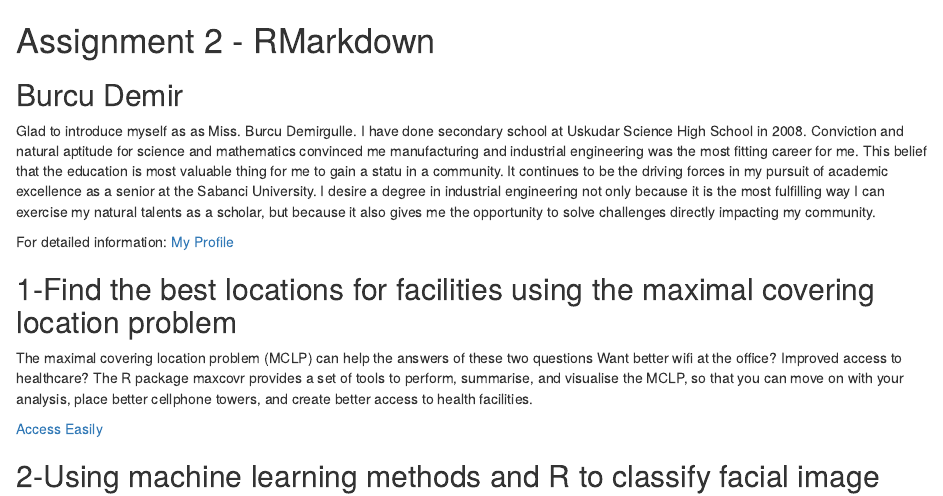
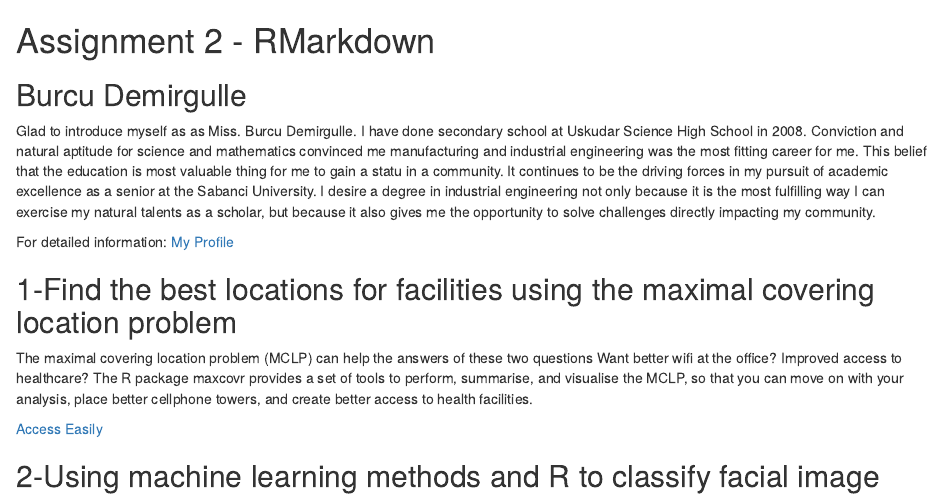
Before and after one commit to enesfkacar/mef03-bdemirgulle, an R Markdown document (Assignment_Week2.Rmd): the page in a window 1100 px wide, from its top. The pictures show the output file Assignment_Week2.html that the author committed with the source, opened offline.

Commit message:
fixed surname

```diff
--- a/Assignment_Week2.Rmd
+++ b/Assignment_Week2.Rmd
@@ -1,5 +1,5 @@
 # Assignment 2 - RMarkdown
-## Burcu Demir
+## Burcu Demirgulle
 
 Glad to introduce myself as as Miss. Burcu Demirgulle. I have done secondary school at Uskudar Science High School in 2008. Conviction and natural aptitude for science and mathematics convinced me manufacturing and industrial engineering was the most fitting career for me. This belief that the education is most valuable thing for me to gain a statu in a community. It continues to be the driving forces in my pursuit of academic excellence as a senior at the Sabanci University. I desire a degree in industrial engineering not only because it is the most fulfilling way I can exercise my natural talents as a scholar, but because it also gives me the opportunity to solve challenges directly impacting my community.
 
```
Also changed, not shown: Assignment_Week2.html.
